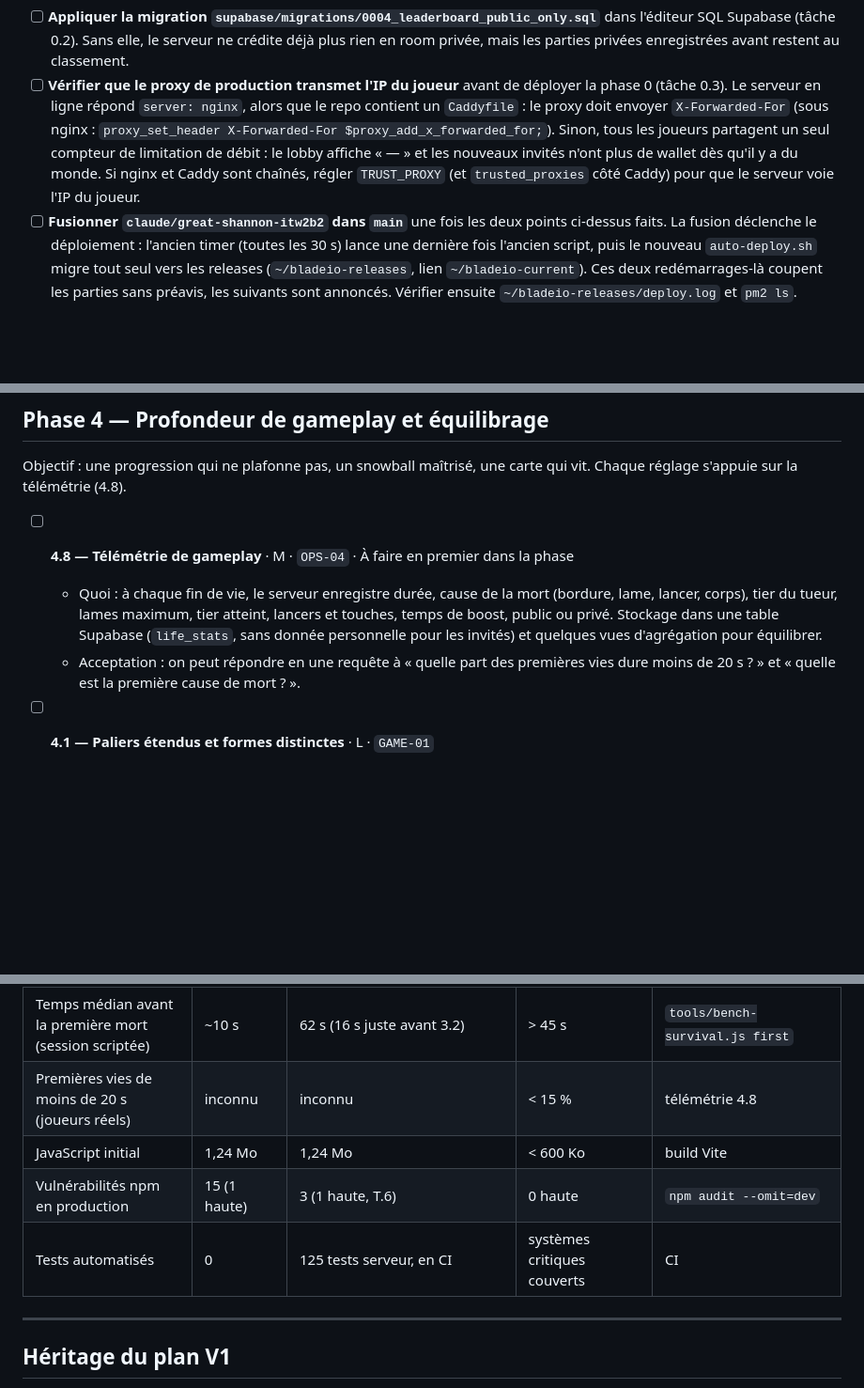
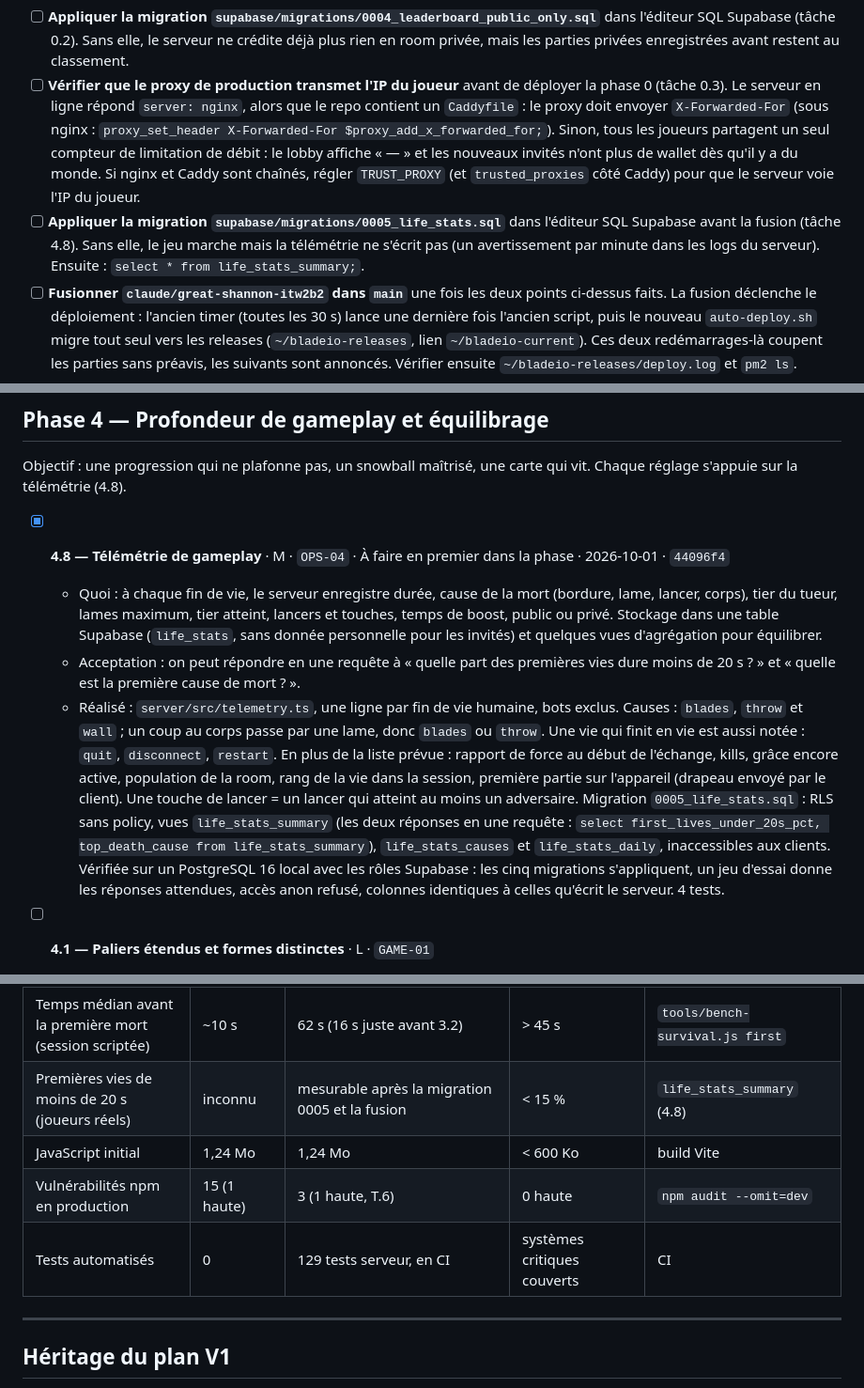
Before and after one commit to A-Jeaugey/blades-io, a Markdown page: PLAN.md, 3 parts joined by grey strips. Shown at 94% size. GitHub-like rendering; blank space fills up the shorter version.

Commit message:
Plan : 4.8 cochée
Migration 0005 ajoutée aux actions manuelles ; indicateur des premières
vies mesurable par life_stats_summary.

Co-Authored-By: Claude Opus 5.5 <noreply@anthropic.com>
Claude-Session: https://claude.ai/code/session_01Na6aeQArmtCdPGQLQtSzqG

```diff
--- a/PLAN.md
+++ b/PLAN.md
@@ -12,6 +12,7 @@ Il découle de l'audit du 2026-09-24 : [`docs/AUDIT-2026-09.md`](docs/AUDIT-2026
 
 - [ ] **Appliquer la migration `supabase/migrations/0004_leaderboard_public_only.sql`** dans l'éditeur SQL Supabase (tâche 0.2). Sans elle, le serveur ne crédite déjà plus rien en room privée, mais les parties privées enregistrées avant restent au classement.
 - [ ] **Vérifier que le proxy de production transmet l'IP du joueur** avant de déployer la phase 0 (tâche 0.3). Le serveur en ligne répond `server: nginx`, alors que le repo contient un `Caddyfile` : le proxy doit envoyer `X-Forwarded-For` (sous nginx : `proxy_set_header X-Forwarded-For $proxy_add_x_forwarded_for;`). Sinon, tous les joueurs partagent un seul compteur de limitation de débit : le lobby affiche « — » et les nouveaux invités n'ont plus de wallet dès qu'il y a du monde. Si nginx et Caddy sont chaînés, régler `TRUST_PROXY` (et `trusted_proxies` côté Caddy) pour que le serveur voie l'IP du joueur.
+- [ ] **Appliquer la migration `supabase/migrations/0005_life_stats.sql`** dans l'éditeur SQL Supabase avant la fusion (tâche 4.8). Sans elle, le jeu marche mais la télémétrie ne s'écrit pas (un avertissement par minute dans les logs du serveur). Ensuite : `select * from life_stats_summary;`.
 - [ ] **Fusionner `claude/great-shannon-itw2b2` dans `main`** une fois les deux points ci-dessus faits. La fusion déclenche le déploiement : l'ancien timer (toutes les 30 s) lance une dernière fois l'ancien script, puis le nouveau `auto-deploy.sh` migre tout seul vers les releases (`~/bladeio-releases`, lien `~/bladeio-current`). Ces deux redémarrages-là coupent les parties sans préavis, les suivants sont annoncés. Vérifier ensuite `~/bladeio-releases/deploy.log` et `pm2 ls`.
 - [ ] **Installer le nouveau timer de déploiement** juste après la fusion (tâche T.3) : copier `systemd/bladeio-autodeploy.service` et `systemd/bladeio-autodeploy.timer` dans `/etc/systemd/system/` (remplacer `YOURUSER`), puis `sudo systemctl daemon-reload && sudo systemctl restart bladeio-autodeploy.timer`. Tant que l'ancien timer reste en place, chaque push sur `main` est déployé dans la minute (avec préavis désormais) au lieu de 5 h du matin. Déploiement immédiat : `sudo systemctl start bladeio-autodeploy.service`. Le `.env` reste dans `~/bladeio/.env`. L'ancien dossier de build sur place (`~/bladeio/node_modules`, `server/dist`, `client/dist`) ne sert plus : supprimable.
 - [ ] **Playtest de la phase 1** (non bloquant, impossible sans jouer vraiment) : distinguer à l'oreille les six sons de combat (1.5) ; poids des impacts et recul en combat prolongé (1.6) ; taille des personnages en portrait sur un vrai téléphone, réglable par `CAMERA_MIN_VIEW_WIDTH` (1.7) ; sensation de la prédiction avec un vrai ping (1.2).
@@ -315,9 +316,10 @@ Objectif : un nouveau joueur comprend le jeu, survit à sa première minute et s
 
 Objectif : une progression qui ne plafonne pas, un snowball maîtrisé, une carte qui vit. Chaque réglage s'appuie sur la télémétrie (4.8).
 
-- [ ] **4.8 — Télémétrie de gameplay** · M · `OPS-04` · À faire en premier dans la phase
+- [x] **4.8 — Télémétrie de gameplay** · M · `OPS-04` · À faire en premier dans la phase · 2026-10-01 · `44096f4`
   - Quoi : à chaque fin de vie, le serveur enregistre durée, cause de la mort (bordure, lame, lancer, corps), tier du tueur, lames maximum, tier atteint, lancers et touches, temps de boost, public ou privé. Stockage dans une table Supabase (`life_stats`, sans donnée personnelle pour les invités) et quelques vues d'agrégation pour équilibrer.
   - Acceptation : on peut répondre en une requête à « quelle part des premières vies dure moins de 20 s ? » et « quelle est la première cause de mort ? ».
+  - Réalisé : `server/src/telemetry.ts`, une ligne par fin de vie humaine, bots exclus. Causes : `blades`, `throw` et `wall` ; un coup au corps passe par une lame, donc `blades` ou `throw`. Une vie qui finit en vie est aussi notée : `quit`, `disconnect`, `restart`. En plus de la liste prévue : rapport de force au début de l'échange, kills, grâce encore active, population de la room, rang de la vie dans la session, première partie sur l'appareil (drapeau envoyé par le client). Une touche de lancer = un lancer qui atteint au moins un adversaire. Migration `0005_life_stats.sql` : RLS sans policy, vues `life_stats_summary` (les deux réponses en une requête : `select first_lives_under_20s_pct, top_death_cause from life_stats_summary`), `life_stats_causes` et `life_stats_daily`, inaccessibles aux clients. Vérifiée sur un PostgreSQL 16 local avec les rôles Supabase : les cinq migrations s'appliquent, un jeu d'essai donne les réponses attendues, accès anon refusé, colonnes identiques à celles qu'écrit le serveur. 4 tests.
 
 - [ ] **4.1 — Paliers étendus et formes distinctes** · L · `GAME-01`
   - Quoi : 5 à 6 paliers (ordre de grandeur : 1, 10, 25, 50, 100, 200 lames) avec une géométrie procédurale propre à chacun (dague ou flèche, épée, faux, scie, lame runique, aura légendaire), un son et un effet de passage de palier ; croissance de la hitbox plafonnée (voir 4.2) ; échelles calibrées pour éviter la saturation du bloom.
@@ -466,10 +468,10 @@ Objectif : de la variété et des parties courtes avec un vrai dénouement. Repr
 | Données reçues par client, 60 joueurs | 93 Ko/s | 19 Ko/s (24 Ko/s avec 60 clients connectés), depuis 2.4 | secondaire depuis D6 (ex-cible : < 45 Ko/s) | idem (`BENCH_VIEWERS=60` pour la room pleine) |
 | Écart angulaire rendu / serveur des lames | arbitraire | ≤ 1e-7 rad | < 0,1 rad | mode debug de 1.1 |
 | Temps médian avant la première mort (session scriptée) | ~10 s | 62 s (16 s juste avant 3.2) | > 45 s | `tools/bench-survival.js first` |
-| Premières vies de moins de 20 s (joueurs réels) | inconnu | inconnu | < 15 % | télémétrie 4.8 |
+| Premières vies de moins de 20 s (joueurs réels) | inconnu | mesurable après la migration 0005 et la fusion | < 15 % | `life_stats_summary` (4.8) |
 | JavaScript initial | 1,24 Mo | 1,24 Mo | < 600 Ko | build Vite |
 | Vulnérabilités npm en production | 15 (1 haute) | 3 (1 haute, T.6) | 0 haute | `npm audit --omit=dev` |
-| Tests automatisés | 0 | 125 tests serveur, en CI | systèmes critiques couverts | CI |
+| Tests automatisés | 0 | 129 tests serveur, en CI | systèmes critiques couverts | CI |
 
 ---
 
```
